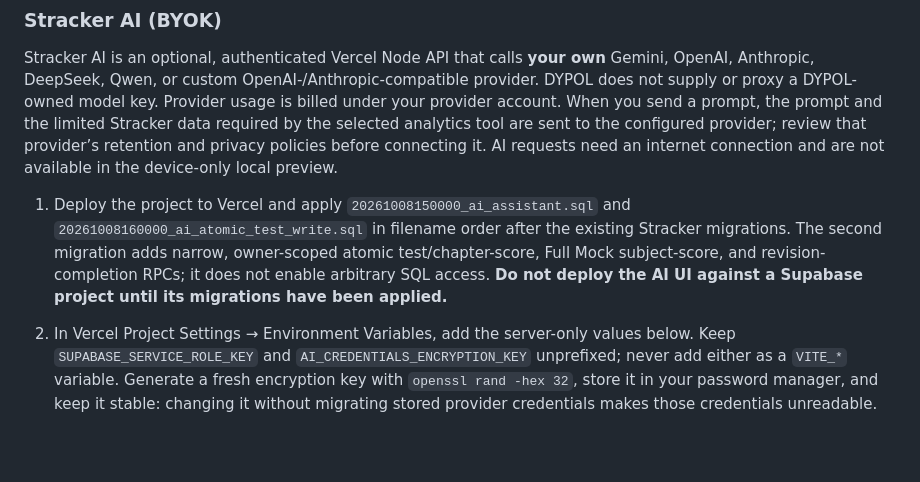
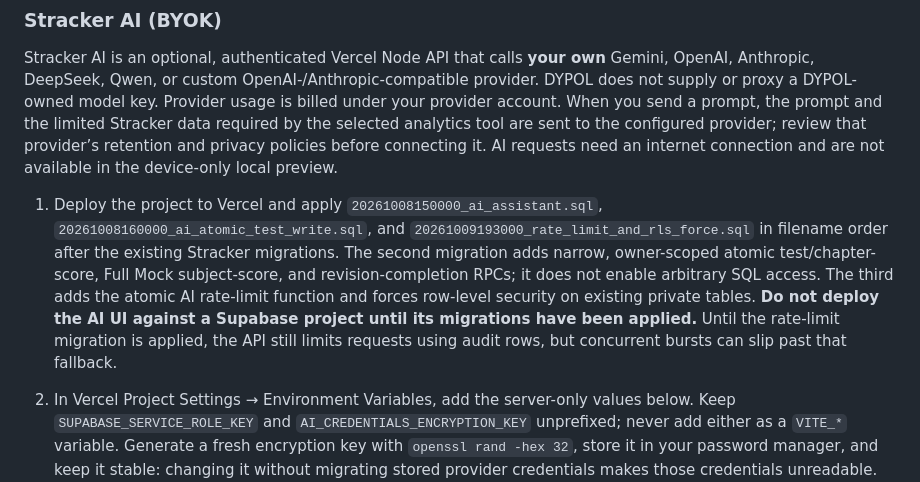
Before and after one commit to rstmcsoch/DYPOL-Stracker, a Markdown page: README.md, the part around the change. Drawn GitHub-style; blank space fills up the shorter version.

Commit message:
Document the AI rate-limit migration in the README.

````diff
--- a/README.md
+++ b/README.md
@@ -112,7 +112,7 @@ The fonts are self-hosted as subset WOFF2 files under `/assets/fonts/` with `uni
 
 Stracker AI is an optional, authenticated Vercel Node API that calls **your own** Gemini, OpenAI, Anthropic, DeepSeek, Qwen, or custom OpenAI-/Anthropic-compatible provider. DYPOL does not supply or proxy a DYPOL-owned model key. Provider usage is billed under your provider account. When you send a prompt, the prompt and the limited Stracker data required by the selected analytics tool are sent to the configured provider; review that provider’s retention and privacy policies before connecting it. AI requests need an internet connection and are not available in the device-only local preview.
 
-1. Deploy the project to Vercel and apply `20261008150000_ai_assistant.sql` and `20261008160000_ai_atomic_test_write.sql` in filename order after the existing Stracker migrations. The second migration adds narrow, owner-scoped atomic test/chapter-score, Full Mock subject-score, and revision-completion RPCs; it does not enable arbitrary SQL access. **Do not deploy the AI UI against a Supabase project until its migrations have been applied.**
+1. Deploy the project to Vercel and apply `20261008150000_ai_assistant.sql`, `20261008160000_ai_atomic_test_write.sql`, and `20261009193000_rate_limit_and_rls_force.sql` in filename order after the existing Stracker migrations. The second migration adds narrow, owner-scoped atomic test/chapter-score, Full Mock subject-score, and revision-completion RPCs; it does not enable arbitrary SQL access. The third adds the atomic AI rate-limit function and forces row-level security on existing private tables. **Do not deploy the AI UI against a Supabase project until its migrations have been applied.** Until the rate-limit migration is applied, the API still limits requests using audit rows, but concurrent bursts can slip past that fallback.
 2. In Vercel Project Settings → Environment Variables, add the server-only values below. Keep `SUPABASE_SERVICE_ROLE_KEY` and `AI_CREDENTIALS_ENCRYPTION_KEY` unprefixed; never add either as a `VITE_*` variable. Generate a fresh encryption key with `openssl rand -hex 32`, store it in your password manager, and keep it stable: changing it without migrating stored provider credentials makes those credentials unreadable.
 
    ```dotenv
````
